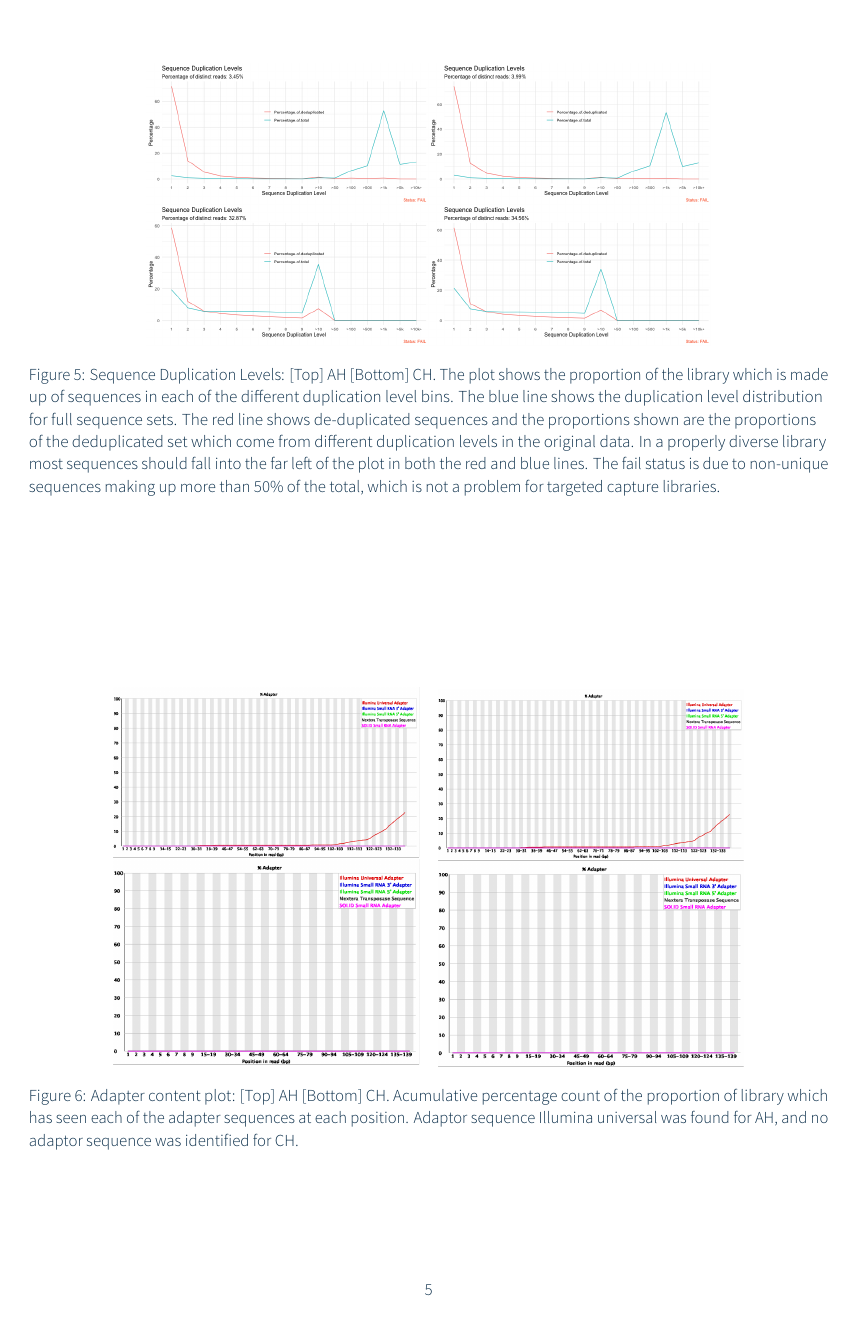
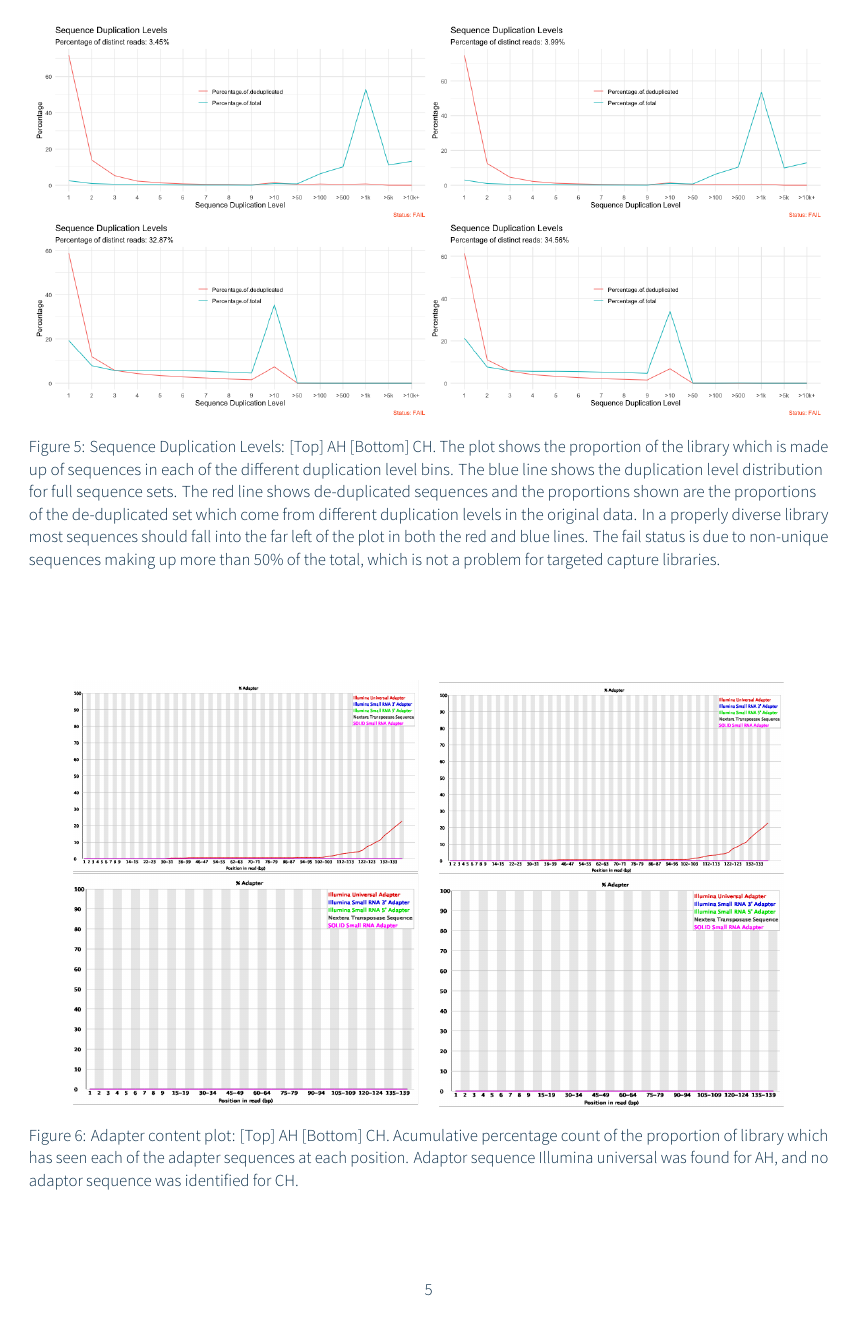
Before and after one commit to DylanLawless/kit_assess, a LaTeX document (latex/report.tex): page 5 of 11. The pictures show the PDF file latex/report.pdf that the author committed with the source.

Commit message:
report sumbission latex pdf

```diff
--- a/latex/report.tex
+++ b/latex/report.tex
@@ -11,7 +11,7 @@
 \usepackage[footnotes,definitionLists,hashEnumerators,smartEllipses,hybrid]{markdown}
 \usepackage[utf8]{inputenc}
 \usepackage[document]{ragged2e} % remove line justify
-
+\usepackage{dblfloatfix}
 \usepackage{microtype}
 \usepackage[none]{hyphenat}
  \usepackage{setspace}
@@ -270,11 +270,11 @@ However, the sharp peaks (as seen on AH [Top]) are most likely due to enriched d
 
 \begin{figure}[h] \hspace*{0cm}
 \begin{center}
-    \includegraphics[scale=0.25]{fastqcr/p5}
+    \includegraphics[scale=0.35]{fastqcr/p5}
 	\caption{Sequence Duplication Levels:  [Top] AH [Bottom] CH.
 	The plot shows the proportion of the library which is made up of sequences in each of the different duplication level bins.
 	The blue line shows the duplication level distribution for full sequence sets.
-	The red line shows de-duplicated sequences and the proportions shown are the proportions of the deduplicated set which come from different duplication levels in the original data.
+	The red line shows de-duplicated sequences and the proportions shown are the proportions of the de-duplicated set which come from different duplication levels in the original data.
 In a properly diverse library most sequences should fall into the far left of the plot in both the red and blue lines.
 The fail status is due to non-unique sequences making up more than 50\% of the total, which is not a problem for targeted capture libraries.}
 	\label{fig:p5}
@@ -283,7 +283,7 @@ The fail status is due to non-unique sequences making up more than 50\% of the t
 
 \begin{figure}[h] \hspace*{0cm}
 \begin{center}
-    \includegraphics[scale=0.4]{fastqc/p6}
+    \includegraphics[scale=0.45]{fastqc/p6}
 	\caption{Adapter content plot:  [Top] AH [Bottom] CH. Acumulative percentage count of the proportion of library which has seen each of the adapter sequences at each position. Adaptor sequence Illumina universal was found for AH, and no adaptor sequence was identified for CH. }
 	\label{fig:p6}
 \end{center}
@@ -376,8 +376,8 @@ Histogram of the number of genomic locations having a given mapping quality. To
 
 \begin{figure}[ht] \hspace*{0cm}
 \begin{center}
-    \includegraphics[scale=0.12]{qualimap/AH_S1_L001.sort_stats/images_qualimapReport/genome_uniq_read_starts_histogram}
-        \includegraphics[scale=0.12]{qualimap/CH_S2_L001.sort_stats/images_qualimapReport/genome_uniq_read_starts_histogram}
+    \includegraphics[scale=0.15]{qualimap/AH_S1_L001.sort_stats/images_qualimapReport/genome_uniq_read_starts_histogram}
+        \includegraphics[scale=0.15]{qualimap/CH_S2_L001.sort_stats/images_qualimapReport/genome_uniq_read_starts_histogram}
 	\caption{
 	Duplication rate histogram (GRCh37). [Left] AH [Right] CH.
 	This plot shows the distribution of duplicated read starts. Due to several factors (e.g. amount of starting material, sample preparation, etc) it is possible that the same fragments are sequenced several times. For some experiments where enrichment is used (e.g. ChIP-seq ) this is expected at some low rate. If most of the reads share the exact same genomic positions there is very likely an associated bias.
```
Also changed, not shown: latex/report.pdf, latex/report.tex (18 more changed lines), 2 other files.
